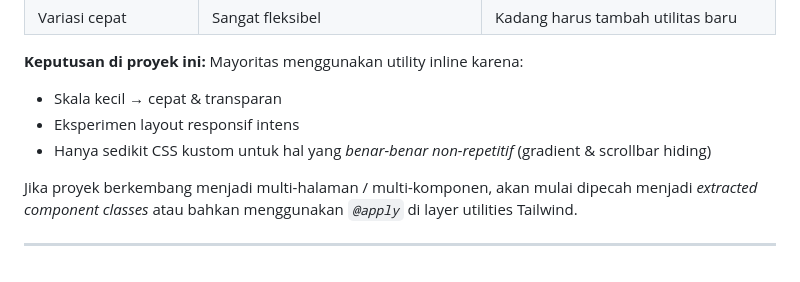
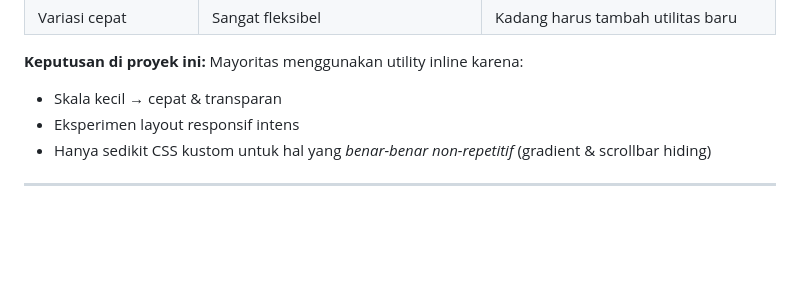
Before and after one commit to nikamushi/tugashtmlcss, a Markdown page: pertemuan3/tailwind/README.md, the part around the change. Rendered like a GitHub page; blank space fills up the shorter version.

```diff
--- a/pertemuan3/tailwind/README.md
+++ b/pertemuan3/tailwind/README.md
@@ -153,6 +153,4 @@ Masalah umum & pendekatan:
 - Eksperimen layout responsif intens
 - Hanya sedikit CSS kustom untuk hal yang *benar-benar non-repetitif* (gradient & scrollbar hiding)
 
-Jika proyek berkembang menjadi multi-halaman / multi-komponen, akan mulai dipecah menjadi *extracted component classes* atau bahkan menggunakan *`@apply`* di layer utilities Tailwind.
-
 ---
```
